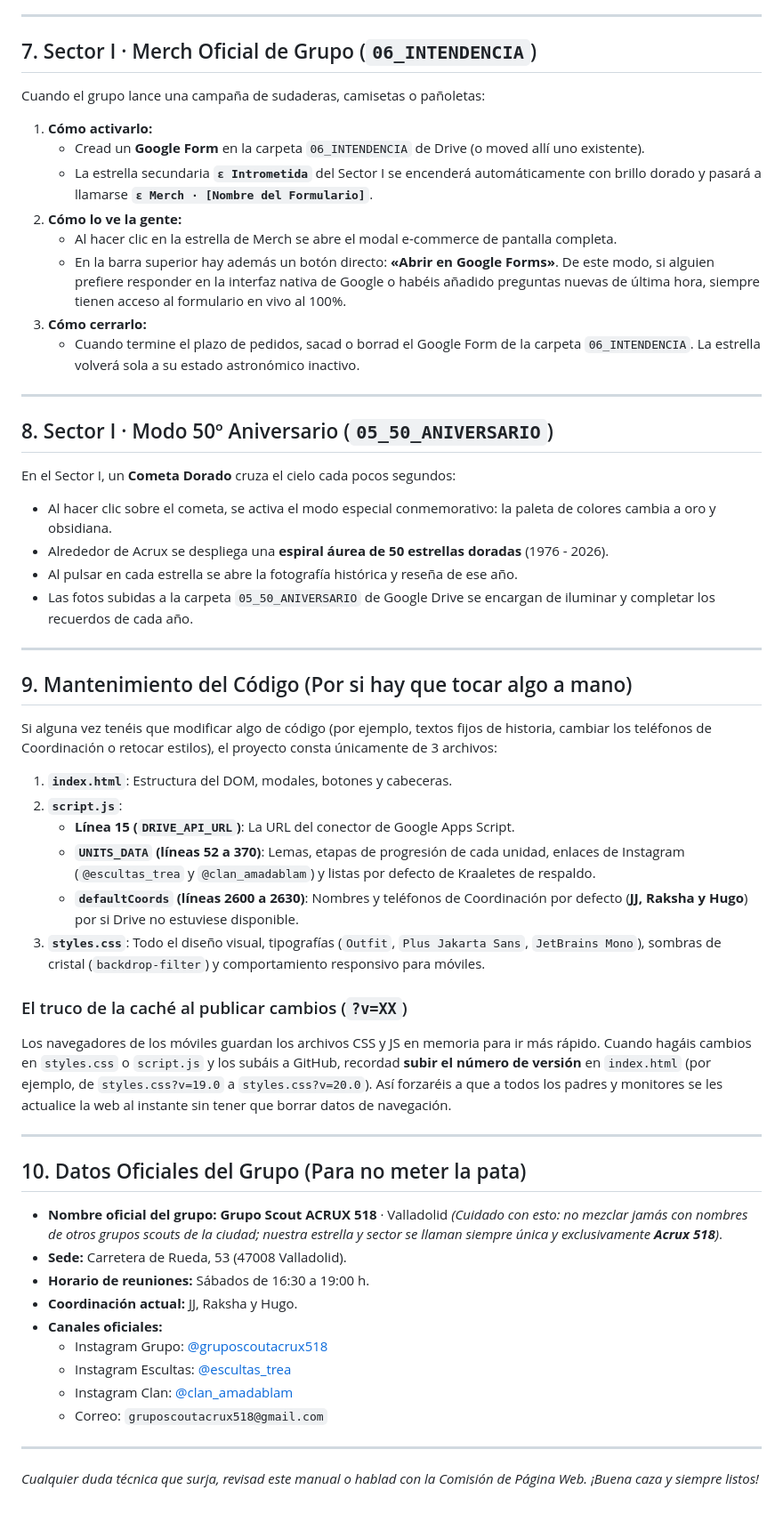
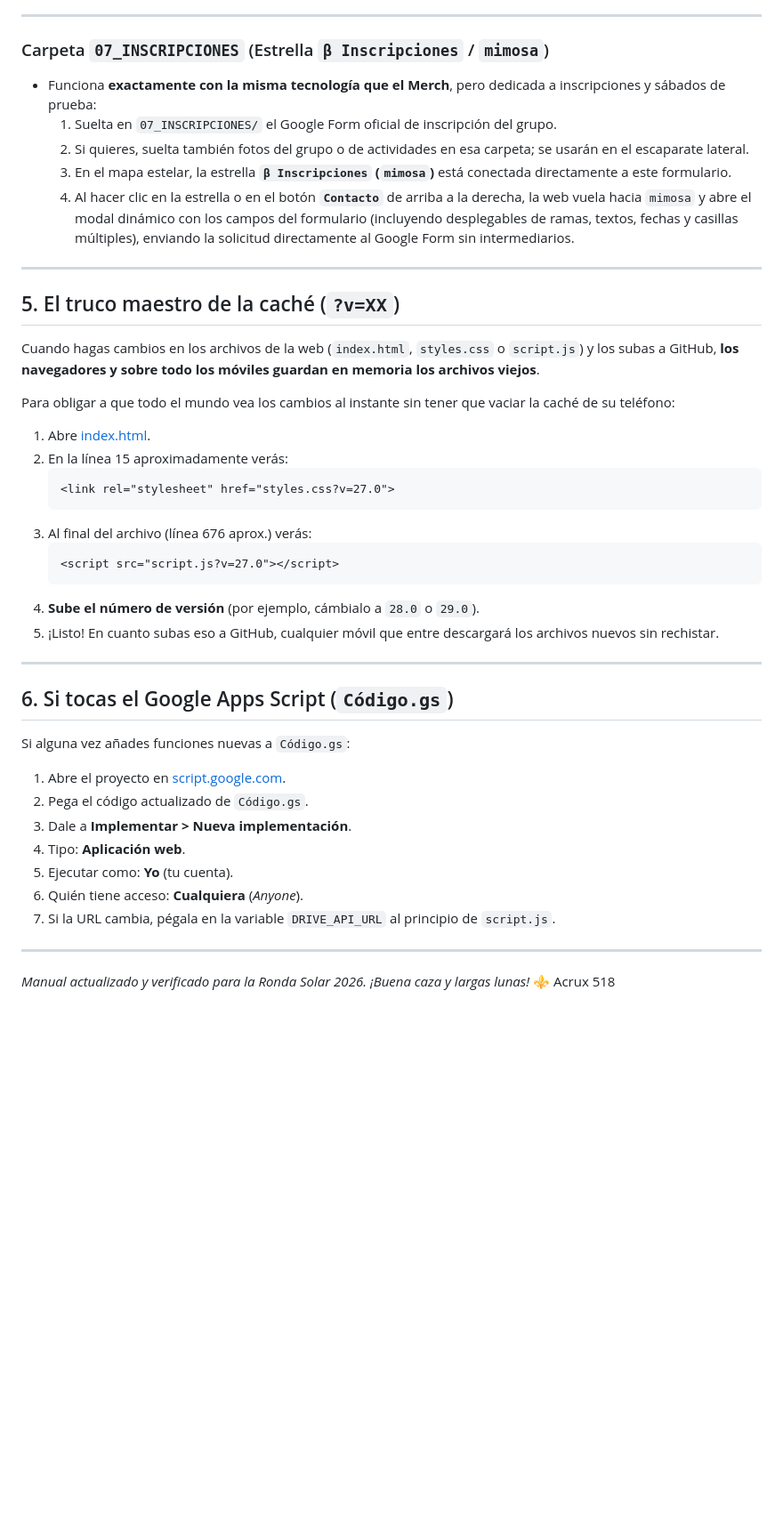
Before and after one commit to dariodelvit/gsa, a Markdown page: README.md, the part around one of its changes. Shown at 89% size. Rendered like a GitHub page; blank space fills up the shorter version.

````diff
--- a/README.md
+++ b/README.md
@@ -180,59 +216,45 @@ Al pulsar sobre una prenda, se abre directamente WhatsApp con un mensaje pre-red
 
 ---
 
-## 7. Sector I · Merch Oficial de Grupo (`06_INTENDENCIA`)
-
-Cuando el grupo lance una campaña de sudaderas, camisetas o pañoletas:
-
-1. **Cómo activarlo:**
-   * Cread un **Google Form** en la carpeta `06_INTENDENCIA` de Drive (o moved allí uno existente).
-   * La estrella secundaria **`ε Intrometida`** del Sector I se encenderá automáticamente con brillo dorado y pasará a llamarse **`ε Merch · [Nombre del Formulario]`**.
-2. **Cómo lo ve la gente:**
-   * Al hacer clic en la estrella de Merch se abre el modal e-commerce de pantalla completa.
-   * En la barra superior hay además un botón directo: **«Abrir en Google Forms»**. De este modo, si alguien prefiere responder en la interfaz nativa de Google o habéis añadido preguntas nuevas de última hora, siempre tienen acceso al formulario en vivo al 100%.
-3. **Cómo cerrarlo:**
-   * Cuando termine el plazo de pedidos, sacad o borrad el Google Form de la carpeta `06_INTENDENCIA`. La estrella volverá sola a su estado astronómico inactivo.
+### Carpeta `07_INSCRIPCIONES` (Estrella `β Inscripciones` / `mimosa`)
+* Funciona **exactamente con la misma tecnología que el Merch**, pero dedicada a inscripciones y sábados de prueba:
+  1. Suelta en `07_INSCRIPCIONES/` el Google Form oficial de inscripción del grupo.
+  2. Si quieres, suelta también fotos del grupo o de actividades en esa carpeta; se usarán en el escaparate lateral.
+  3. En el mapa estelar, la estrella **`β Inscripciones` (`mimosa`)** está conectada directamente a este formulario.
+  4. Al hacer clic en la estrella o en el botón **`Contacto`** de arriba a la derecha, la web vuela hacia `mimosa` y abre el modal dinámico con los campos del formulario (incluyendo desplegables de ramas, textos, fechas y casillas múltiples), enviando la solicitud directamente al Google Form sin intermediarios.
 
 ---
 
-## 8. Sector I · Modo 50º Aniversario (`05_50_ANIVERSARIO`)
+## 5. El truco maestro de la caché (`?v=XX`)
 
-En el Sector I, un **Cometa Dorado** cruza el cielo cada pocos segundos:
-* Al hacer clic sobre el cometa, se activa el modo especial conmemorativo: la paleta de colores cambia a oro y obsidiana.
-* Alrededor de Acrux se despliega una **espiral áurea de 50 estrellas doradas** (1976 - 2026).
-* Al pulsar en cada estrella se abre la fotografía histórica y reseña de ese año.
-* Las fotos subidas a la carpeta `05_50_ANIVERSARIO` de Google Drive se encargan de iluminar y completar los recuerdos de cada año.
+Cuando hagas cambios en los archivos de la web (`index.html`, `styles.css` o `script.js`) y los subas a GitHub, **los navegadores y sobre todo los móviles guardan en memoria los archivos viejos**.
+
+Para obligar a que todo el mundo vea los cambios al instante sin tener que vaciar la caché de su teléfono:
+1. Abre [index.html](file:///C:/Users/dario/Documents/Scouts/GSA/index.html).
+2. En la línea 15 aproximadamente verás:
+   ```html
+   <link rel="stylesheet" href="styles.css?v=27.0">
+   ```
+3. Al final del archivo (línea 676 aprox.) verás:
+   ```html
+   <script src="script.js?v=27.0"></script>
+   ```
+4. **Sube el número de versión** (por ejemplo, cámbialo a `28.0` o `29.0`).
+5. ¡Listo! En cuanto subas eso a GitHub, cualquier móvil que entre descargará los archivos nuevos sin rechistar.
 
 ---
 
-## 9. Mantenimiento del Código (Por si hay que tocar algo a mano)
+## 6. Si tocas el Google Apps Script (`Código.gs`)
 
-Si alguna vez tenéis que modificar algo de código (por ejemplo, textos fijos de historia, cambiar los teléfonos de Coordinación o retocar estilos), el proyecto consta únicamente de 3 archivos:
-
-1. **`index.html`**: Estructura del DOM, modales, botones y cabeceras.
-2. **`script.js`**:
-   * **Línea 15 (`DRIVE_API_URL`)**: La URL del conector de Google Apps Script.
-   * **`UNITS_DATA` (líneas 52 a 370)**: Lemas, etapas de progresión de cada unidad, enlaces de Instagram (`@escultas_trea` y `@clan_amadablam`) y listas por defecto de Kraaletes de respaldo.
-   * **`defaultCoords` (líneas 2600 a 2630)**: Nombres y teléfonos de Coordinación por defecto (**JJ, Raksha y Hugo**) por si Drive no estuviese disponible.
-3. **`styles.css`**: Todo el diseño visual, tipografías (`Outfit`, `Plus Jakarta Sans`, `JetBrains Mono`), sombras de cristal (`backdrop-filter`) y comportamiento responsivo para móviles.
-
-### El truco de la caché al publicar cambios (`?v=XX`)
-Los navegadores de los móviles guardan los archivos CSS y JS en memoria para ir más rápido. Cuando hagáis cambios en `styles.css` o `script.js` y los subáis a GitHub, recordad **subir el número de versión** en `index.html` (por ejemplo, de `styles.css?v=19.0` a `styles.css?v=20.0`). Así forzaréis a que a todos los padres y monitores se les actualice la web al instante sin tener que borrar datos de navegación.
+Si alguna vez añades funciones nuevas a `Código.gs`:
+1. Abre el proyecto en [script.google.com](https://script.google.com).
+2. Pega el código actualizado de `Código.gs`.
+3. Dale a **Implementar > Nueva implementación**.
+4. Tipo: **Aplicación web**.
+5. Ejecutar como: **Yo** (tu cuenta).
+6. Quién tiene acceso: **Cualquiera** (*Anyone*).
+7. Si la URL cambia, pégala en la variable `DRIVE_API_URL` al principio de `script.js`.
 
 ---
 
-## 10. Datos Oficiales del Grupo (Para no meter la pata)
-
-* **Nombre oficial del grupo:** **Grupo Scout ACRUX 518** · Valladolid *(Cuidado con esto: no mezclar jamás con nombres de otros grupos scouts de la ciudad; nuestra estrella y sector se llaman siempre única y exclusivamente **Acrux 518**)*.
-* **Sede:** Carretera de Rueda, 53 (47008 Valladolid).
-* **Horario de reuniones:** Sábados de 16:30 a 19:00 h.
-* **Coordinación actual:** JJ, Raksha y Hugo.
-* **Canales oficiales:**
-  * Instagram Grupo: [@gruposcoutacrux518](https://www.instagram.com/gruposcoutacrux518/)
-  * Instagram Escultas: [@escultas_trea](https://www.instagram.com/escultas_trea/)
-  * Instagram Clan: [@clan_amadablam](https://www.instagram.com/clan_amadablam/)
-  * Correo: `gruposcoutacrux518@gmail.com`
-
----
-
-*Cualquier duda técnica que surja, revisad este manual o hablad con la Comisión de Página Web. ¡Buena caza y siempre listos!*
+*Manual actualizado y verificado para la Ronda Solar 2026. ¡Buena caza y largas lunas!* ⚜️ Acrux 518
````
Also changed, not shown: other parts of README.md (+165 -129 lines).
